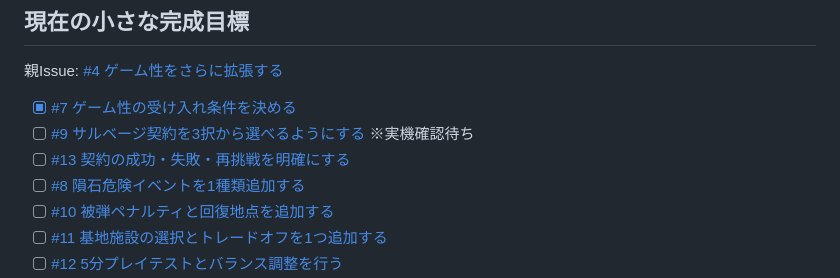
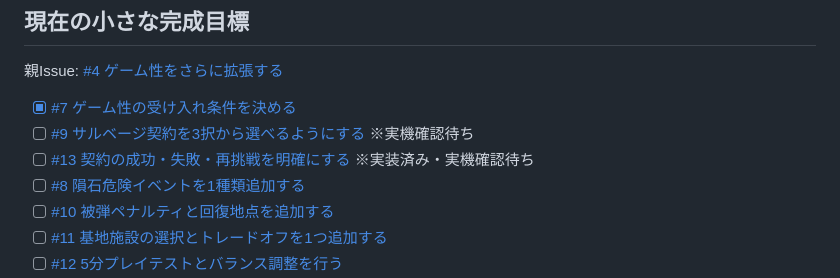
Before and after one commit to SMRI2170/space-cleanup-station, a Markdown page: TASKS.md, the part around the change. Drawn GitHub-style.

Commit message:
Track contract result mobile test

```diff
--- a/TASKS.md
+++ b/TASKS.md
@@ -17,7 +17,7 @@
 
 - [x] [#7 ゲーム性の受け入れ条件を決める](https://github.com/SMRI2170/space-cleanup-station/issues/7)
 - [ ] [#9 サルベージ契約を3択から選べるようにする](https://github.com/SMRI2170/space-cleanup-station/issues/9) ※実機確認待ち
-- [ ] [#13 契約の成功・失敗・再挑戦を明確にする](https://github.com/SMRI2170/space-cleanup-station/issues/13)
+- [ ] [#13 契約の成功・失敗・再挑戦を明確にする](https://github.com/SMRI2170/space-cleanup-station/issues/13) ※実装済み・実機確認待ち
 - [ ] [#8 隕石危険イベントを1種類追加する](https://github.com/SMRI2170/space-cleanup-station/issues/8)
 - [ ] [#10 被弾ペナルティと回復地点を追加する](https://github.com/SMRI2170/space-cleanup-station/issues/10)
 - [ ] [#11 基地施設の選択とトレードオフを1つ追加する](https://github.com/SMRI2170/space-cleanup-station/issues/11)
```
